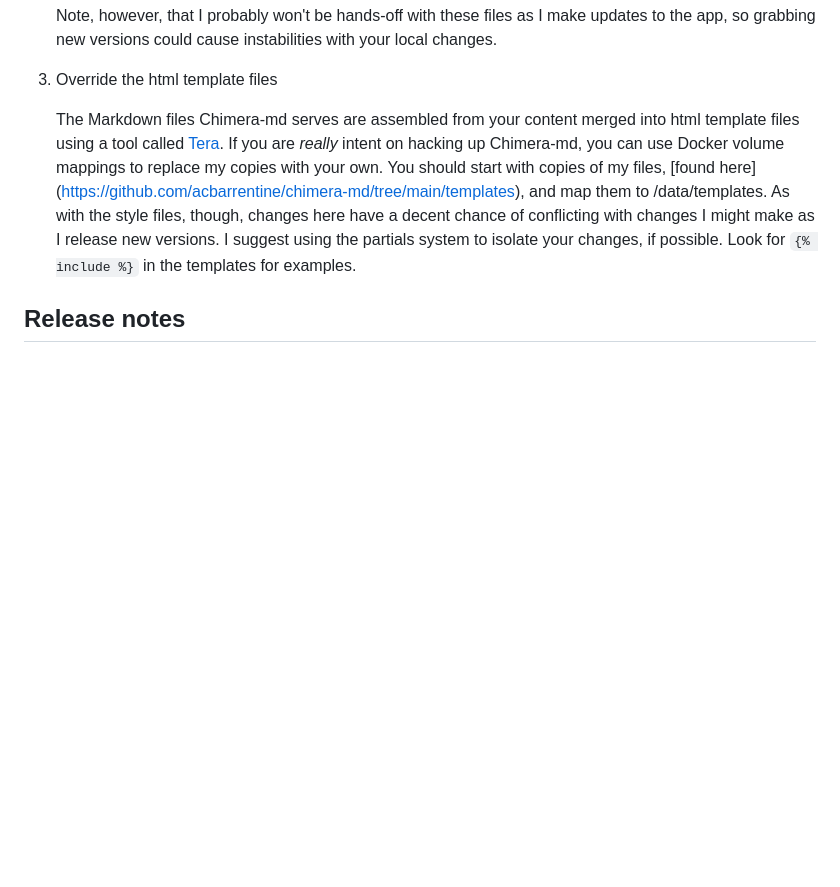
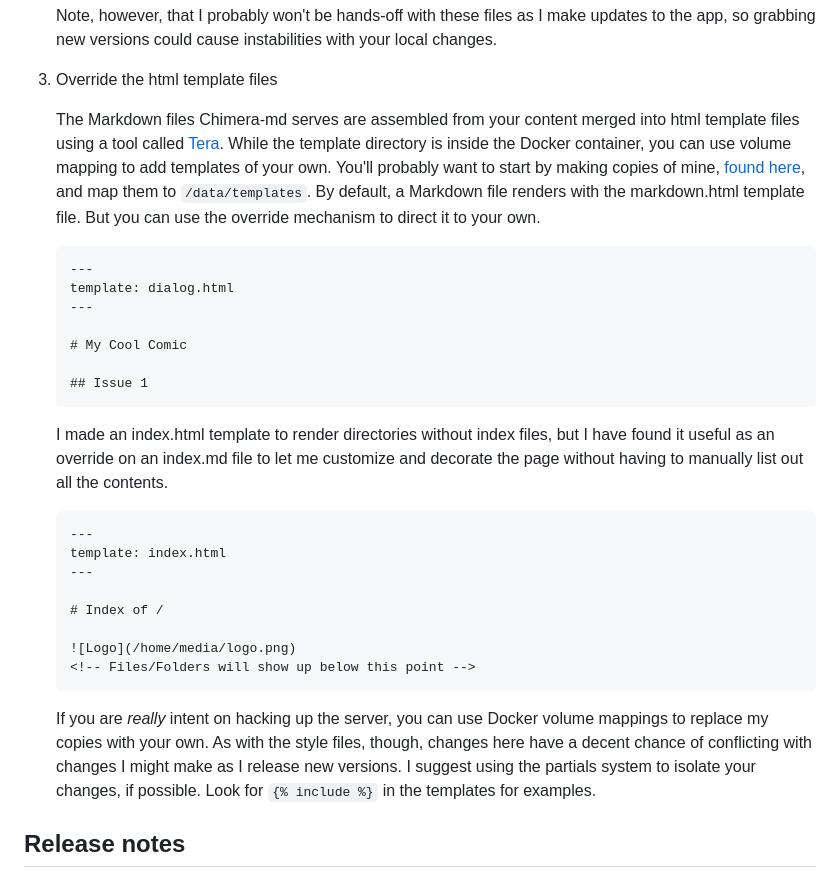
Before and after one commit to acbarrentine/chimera-md, a Markdown page: readme.md, the part around the change. Rendered like a GitHub page; blank space fills up the shorter version.

Commit message:
Getting more descriptive about the template override mechanism

````diff
--- a/readme.md
+++ b/readme.md
@@ -214,14 +214,44 @@ increasing complexity, these are:
 3.  Override the html template files
 
     The Markdown files Chimera-md serves are assembled from your content merged into
-    html template files using a tool called [Tera](https://keats.github.io/tera/). If you
-    are _really_ intent on hacking up Chimera-md, you can use Docker volume mappings to
-    replace my copies with your own. You should start with copies of my files, [found here]
-    (https://github.com/acbarrentine/chimera-md/tree/main/templates), and map them to
-    /data/templates. As with the style files, though, changes here have a decent chance
-    of conflicting with changes I might make as I release new versions. I suggest using
-    the partials system to isolate your changes, if possible. Look for `{% include %}`
-    in the templates for examples.
+    html template files using a tool called [Tera](https://keats.github.io/tera/). While
+    the template directory is inside the Docker container, you can use volume mapping to
+    add templates of your own. You'll probably want to start by making copies of mine,
+    [found here](https://github.com/acbarrentine/chimera-md/tree/main/templates), and
+    map them to `/data/templates`. By default, a Markdown file renders with the
+    markdown.html template file. But you can use the override mechanism to direct it to
+    your own.
+
+    ```markdown
+    ---
+    template: dialog.html
+    ---
+
+    # My Cool Comic
+
+    ## Issue 1
+    ```
+
+    I made an index.html template to render directories without index files, but I have
+    found it useful as an override on an index.md file to let me customize and decorate
+    the page without having to manually list out all the contents.
+
+    ```markdown
+    ---
+    template: index.html
+    ---
+
+    # Index of /
+
+    ![Logo](/home/media/logo.png)
+    <!-- Files/Folders will show up below this point -->
+    ```
+
+    If you are _really_ intent on hacking up the server, you can use Docker volume mappings
+    to replace my copies with your own. As with the style files, though, changes here have
+    a decent chance of conflicting with changes I might make as I release new versions. I
+    suggest using the partials system to isolate your changes, if possible. Look for
+    `{% include %}` in the templates for examples.
 
 ## Release notes
 
````
